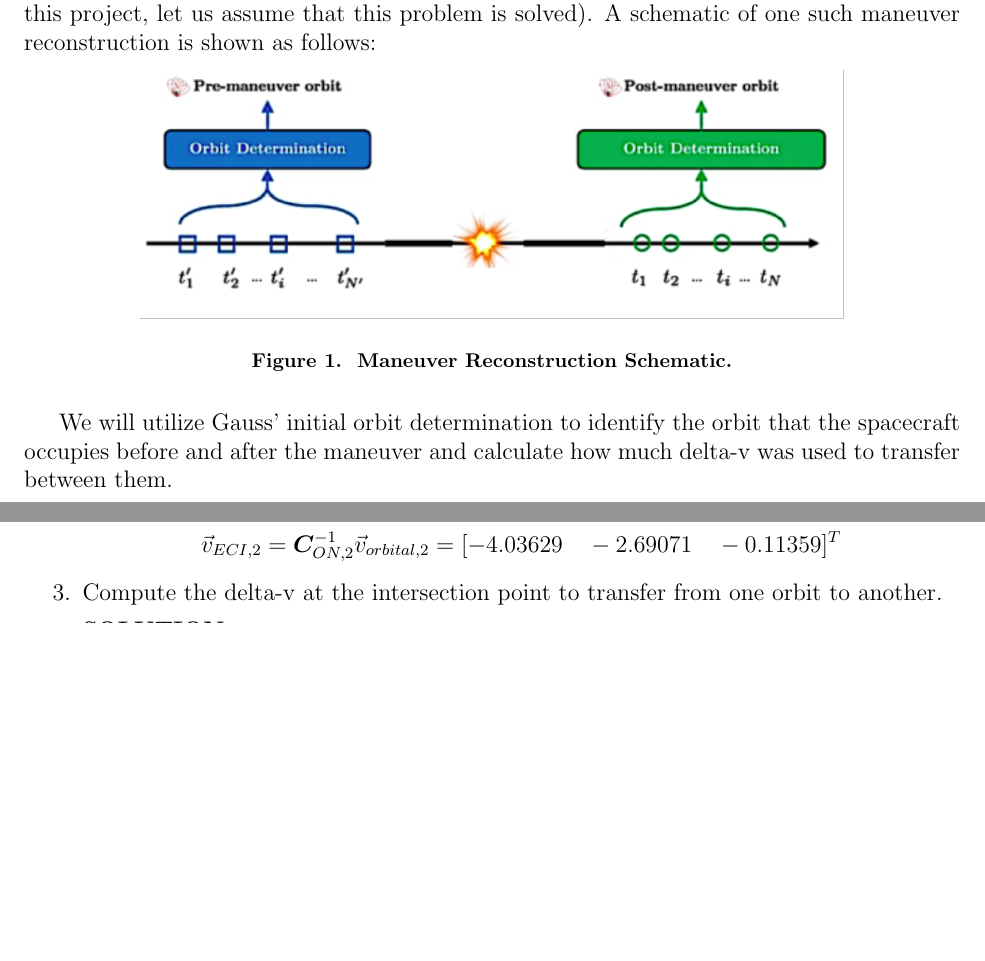
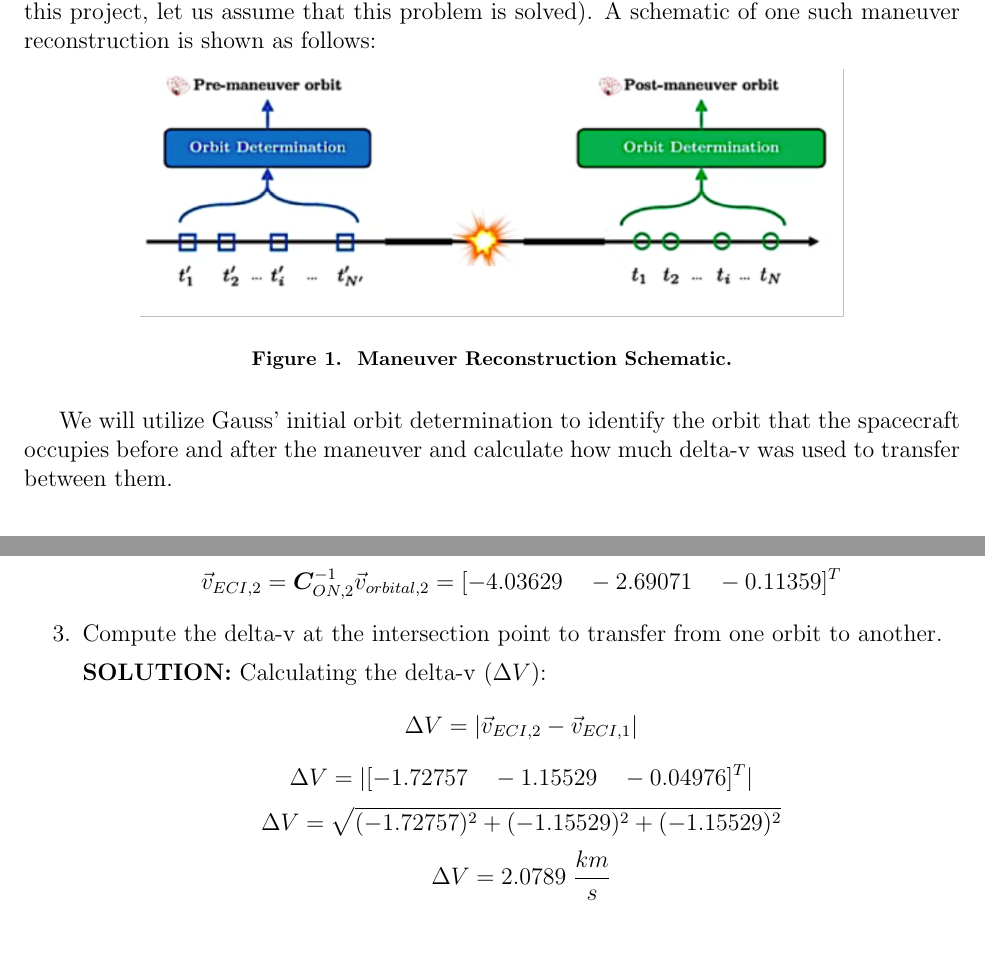
Before and after one commit to TysonWarner/aersp450_project2, a LaTeX paper (Report/project2_report.tex): two parts of pages 2 and 8 of 10 before the commit and two parts of pages 1 and 8 of 9 after it, joined at a grey line, cut so that both start at the same text, the shorter picture padded with empty space. Compiled offline with pdfLaTeX.

Commit message:
done with analytical

```diff
--- a/Report/project2_report.tex
+++ b/Report/project2_report.tex
@@ -5,7 +5,6 @@
 \graphicspath{{Graphics/}}
 
 \usepackage{amsmath}
-\usepackage{textcomp}
 
 \usepackage{bm}
 
@@ -52,7 +51,7 @@ one such maneuver reconstruction is shown as follows:
     \label{fig:maneuver_reconstruction_schematic}
 \end{figure}
 
-We will utilize Gauss’ initial orbit determination to identify the orbit that the spacecraft occupies before and
+We will utilize Gauss' initial orbit determination to identify the orbit that the spacecraft occupies before and
 after the maneuver and calculate how much delta-v was used to transfer between them.
 
 
@@ -302,12 +301,14 @@ Now, consider two sets of orbital elements of two spacecraft:
     \[ \vec{r}_{ECI}=\bm{C}^{-1}_{ON}\vec{r}_{orbital}=[-6988.98\quad 6531.78\quad 3330.75]^T \]
     \[ \vec{v}_{ECI,1}=\bm{C}^{-1}_{ON,1}\vec{v}_{orbital,1}=[ -5.76386\quad -3.84599\quad -0.16335]^T \]
     \[ \vec{v}_{ECI,2}=\bm{C}^{-1}_{ON,2}\vec{v}_{orbital,2}=[-4.03629\quad -2.69071\quad -0.11359]^T \]
-
-
-
     \item Compute the delta-v at the intersection point to transfer from one orbit to another.
 
     \textbf{SOLUTION:}
+    Calculating the delta-v ($\Delta V$):
+    \[ \Delta V=|\vec{v}_{ECI,2}-\vec{v}_{ECI,1}| \]
+    \[ \Delta V=|[-1.72757\quad -1.15529\quad -0.04976]^T| \]
+    \[ \Delta V=\sqrt{(-1.72757)^2+(-1.15529)^2+(-1.15529)^2} \]
+    \[ \Delta V=2.0789\;\frac{km}{s} \]
 
 \end{enumerate}
 
```
Also changed, not shown: Report/project2_report.pdf, Report/project2_report.tex (4 more changed lines), 6 other files.
